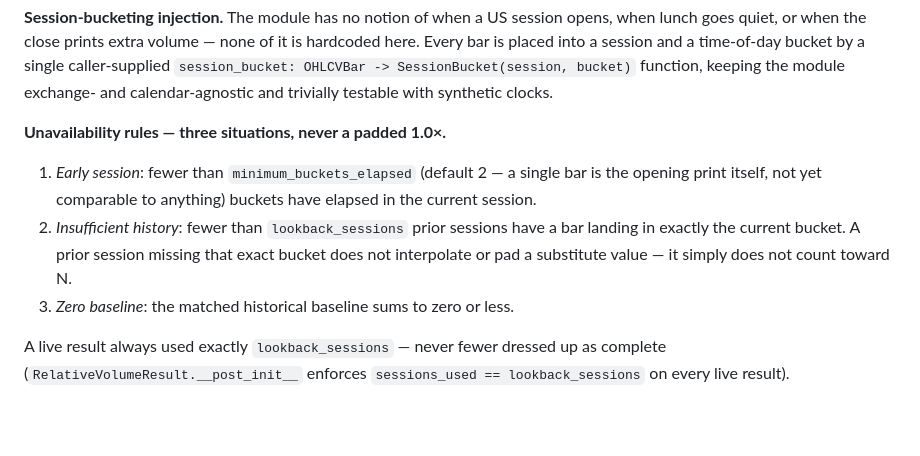
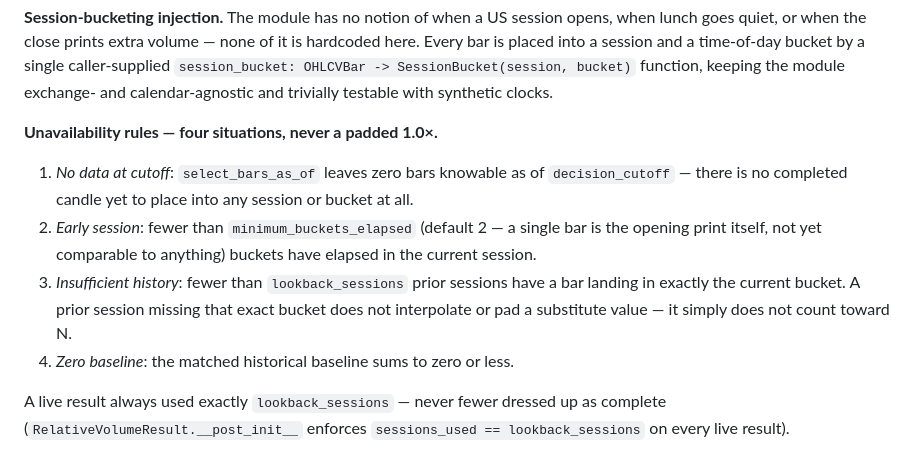
Before and after one commit to IcantFind-a-username/us-stock-helper, a Markdown page: docs/indicator-methodology.md, the part around the change. Rendered like a GitHub page; blank space fills up the shorter version.

Commit message:
docs: rvol unavailability prose is missing the no-data-at-cutoff case
rvol.py and the reading table already have four unavailable reasons;
the prose only described three. Add the no-completed-bars-at-cutoff
case as the first situation.

Co-Authored-By: Claude Fable 5 <noreply@anthropic.com>

```diff
--- a/docs/indicator-methodology.md
+++ b/docs/indicator-methodology.md
@@ -289,15 +289,18 @@ time-of-day bucket by a single caller-supplied `session_bucket: OHLCVBar ->
 SessionBucket(session, bucket)` function, keeping the module exchange- and
 calendar-agnostic and trivially testable with synthetic clocks.
 
-**Unavailability rules — three situations, never a padded 1.0×.**
-1. *Early session*: fewer than `minimum_buckets_elapsed` (default 2 — a
+**Unavailability rules — four situations, never a padded 1.0×.**
+1. *No data at cutoff*: `select_bars_as_of` leaves zero bars knowable as of
+   `decision_cutoff` — there is no completed candle yet to place into any
+   session or bucket at all.
+2. *Early session*: fewer than `minimum_buckets_elapsed` (default 2 — a
    single bar is the opening print itself, not yet comparable to anything)
    buckets have elapsed in the current session.
-2. *Insufficient history*: fewer than `lookback_sessions` prior sessions
+3. *Insufficient history*: fewer than `lookback_sessions` prior sessions
    have a bar landing in exactly the current bucket. A prior session missing
    that exact bucket does not interpolate or pad a substitute value — it
    simply does not count toward N.
-3. *Zero baseline*: the matched historical baseline sums to zero or less.
+4. *Zero baseline*: the matched historical baseline sums to zero or less.
 
 A live result always used exactly `lookback_sessions` — never fewer dressed
 up as complete (`RelativeVolumeResult.__post_init__` enforces
```
